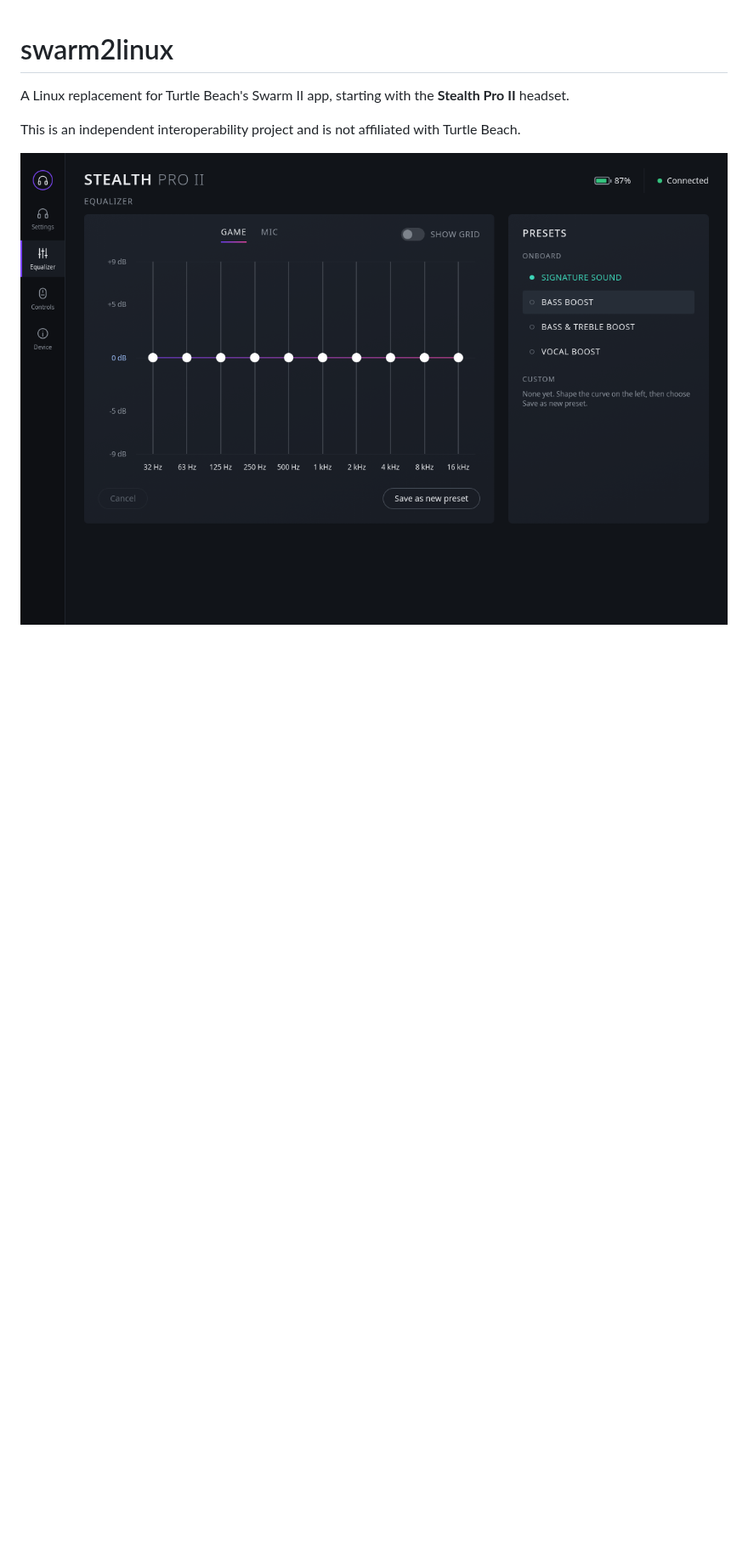
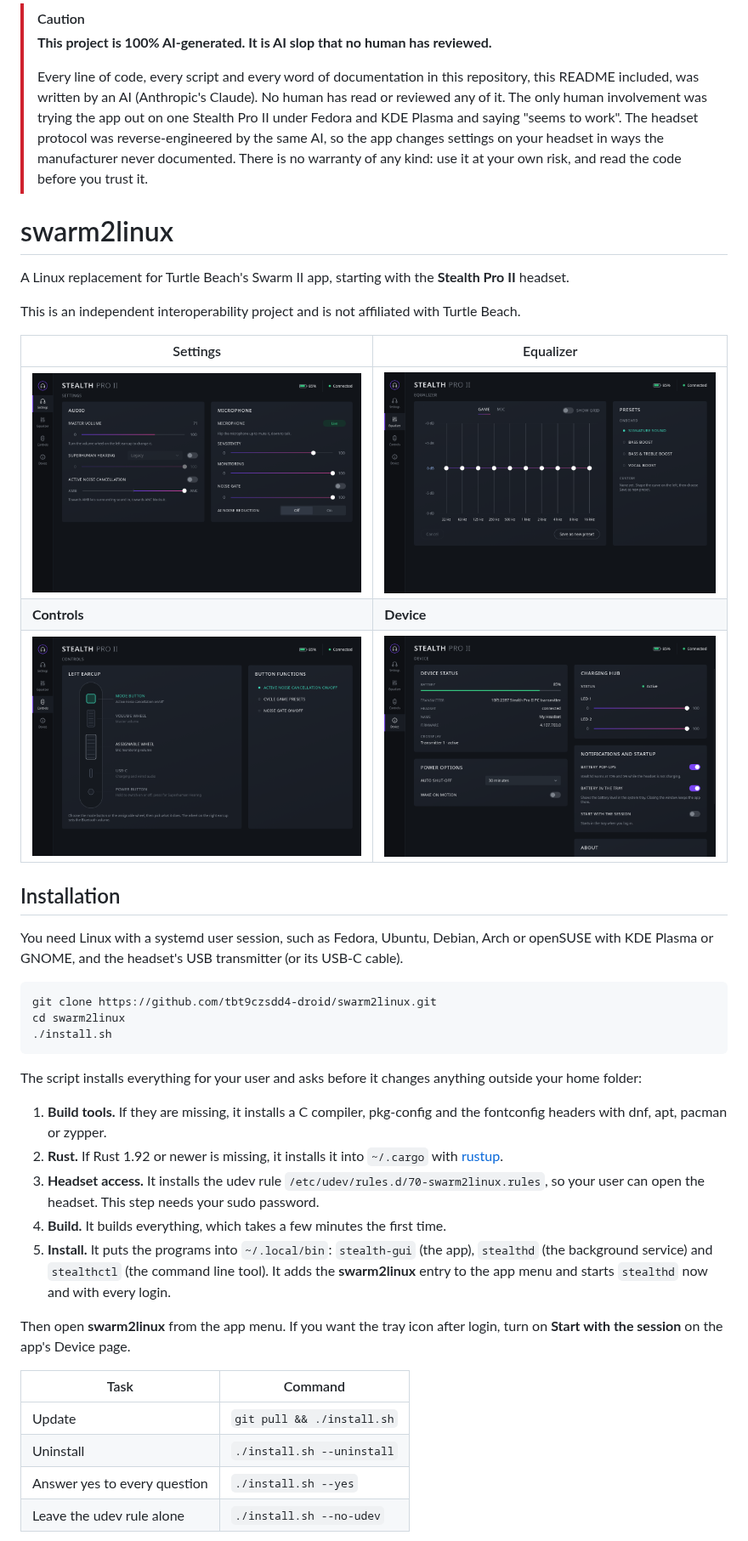
Before and after one commit to tbt9czsdd4-droid/swarm2linux, a Markdown page: README.md, the part around one of its changes. Shown at 85% size. GitHub-like rendering; pictures changed too: docs/screenshots/controls.png (added), docs/screenshots/device.png (added), docs/screenshots/equalizer.png; blank space fills up the shorter version.

````diff
--- a/README.md
+++ b/README.md
@@ -1,7 +1,55 @@
+> [!CAUTION]
+> **This project is 100% AI-generated. It is AI slop that no human has reviewed.**
+>
+> Every line of code, every script and every word of documentation in this repository, this README included, was
+> written by an AI (Anthropic's Claude). No human has read or reviewed any of it. The only human involvement was
+> trying the app out on one Stealth Pro II under Fedora and KDE Plasma and saying "seems to work". The headset
+> protocol was reverse-engineered by the same AI, so the app changes settings on your headset in ways the
+> manufacturer never documented. There is no warranty of any kind: use it at your own risk, and read the code
+> before you trust it.
+
 # swarm2linux
 
 A Linux replacement for Turtle Beach's Swarm II app, starting with the **Stealth Pro II** headset.
 
 This is an independent interoperability project and is not affiliated with Turtle Beach.
 
-![The equalizer page](docs/screenshots/equalizer.png)
+| Settings | Equalizer |
+|---|---|
+| ![The Settings page: Superhuman Hearing, noise cancellation and the microphone](docs/screenshots/settings.png) | ![The Equalizer page: a draggable 10-band graph and the presets](docs/screenshots/equalizer.png) |
+| **Controls** | **Device** |
+| ![The Controls page: what the mode button and the assignable wheel do](docs/screenshots/controls.png) | ![The Device page: battery, firmware, power options, charging hub and startup](docs/screenshots/device.png) |
+
+## Installation
+
+You need Linux with a systemd user session, such as Fedora, Ubuntu, Debian, Arch or openSUSE with KDE Plasma or
+GNOME, and the headset's USB transmitter (or its USB-C cable).
+
+```sh
+git clone https://github.com/tbt9czsdd4-droid/swarm2linux.git
+cd swarm2linux
+./install.sh
+```
+
+The script installs everything for your user and asks before it changes anything outside your home folder:
+
+1. **Build tools.** If they are missing, it installs a C compiler, pkg-config and the fontconfig headers with dnf, apt,
+   pacman or zypper.
+2. **Rust.** If Rust 1.92 or newer is missing, it installs it into `~/.cargo` with [rustup](https://rustup.rs).
+3. **Headset access.** It installs the udev rule `/etc/udev/rules.d/70-swarm2linux.rules`, so your user can open
+   the headset. This step needs your sudo password.
+4. **Build.** It builds everything, which takes a few minutes the first time.
+5. **Install.** It puts the programs into `~/.local/bin`: `stealth-gui` (the app), `stealthd` (the background
+   service) and `stealthctl` (the command line tool). It adds the **swarm2linux** entry to the app menu and starts
+   `stealthd` now and with every login.
+
+Then open **swarm2linux** from the app menu. If you want the tray icon after login, turn on **Start with the
+session** on the app's Device page.
+
+| Task | Command |
+|---|---|
+| Update | `git pull && ./install.sh` |
+| Uninstall | `./install.sh --uninstall` |
+| Answer yes to every question | `./install.sh --yes` |
+| Leave the udev rule alone | `./install.sh --no-udev` |
+
````
Also changed, not shown: other parts of README.md (+37 -30 lines), docs/PLAN.md (+9 -2 lines), 4 other files.
